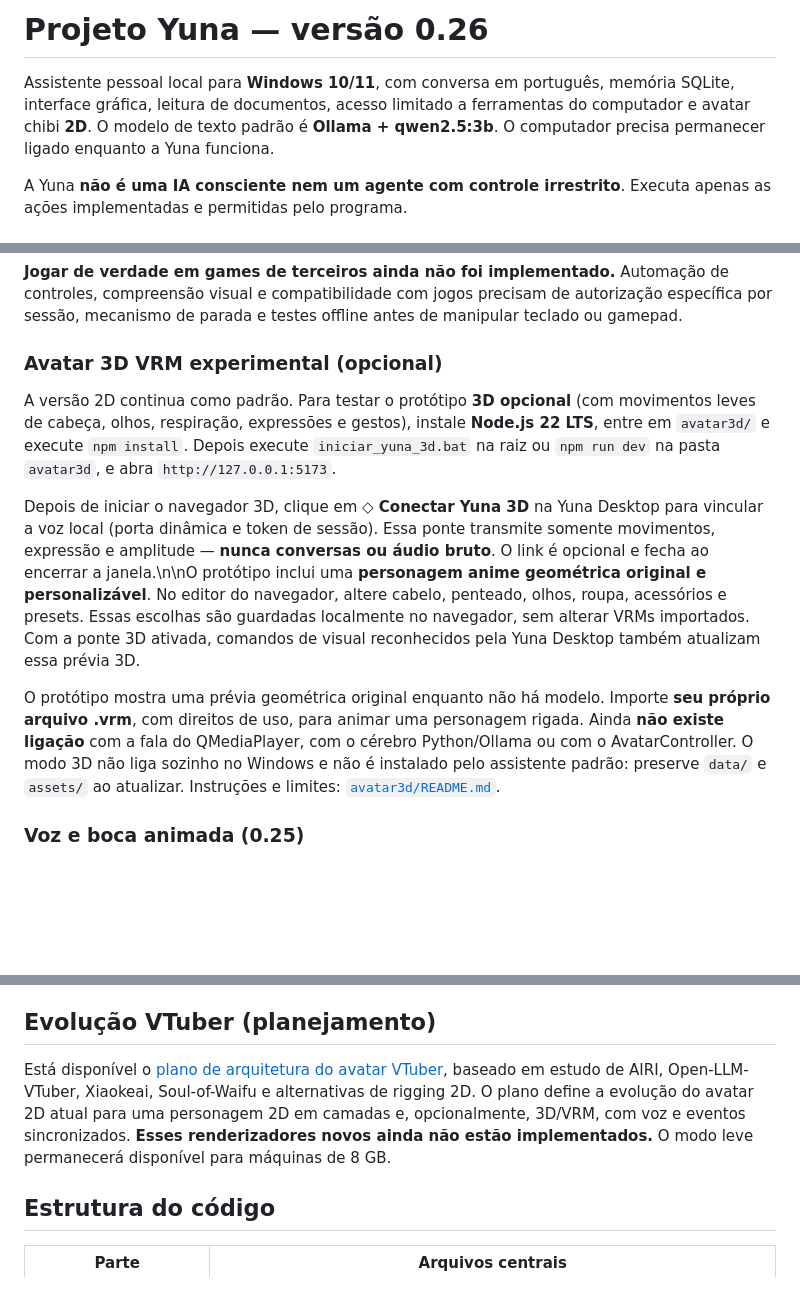
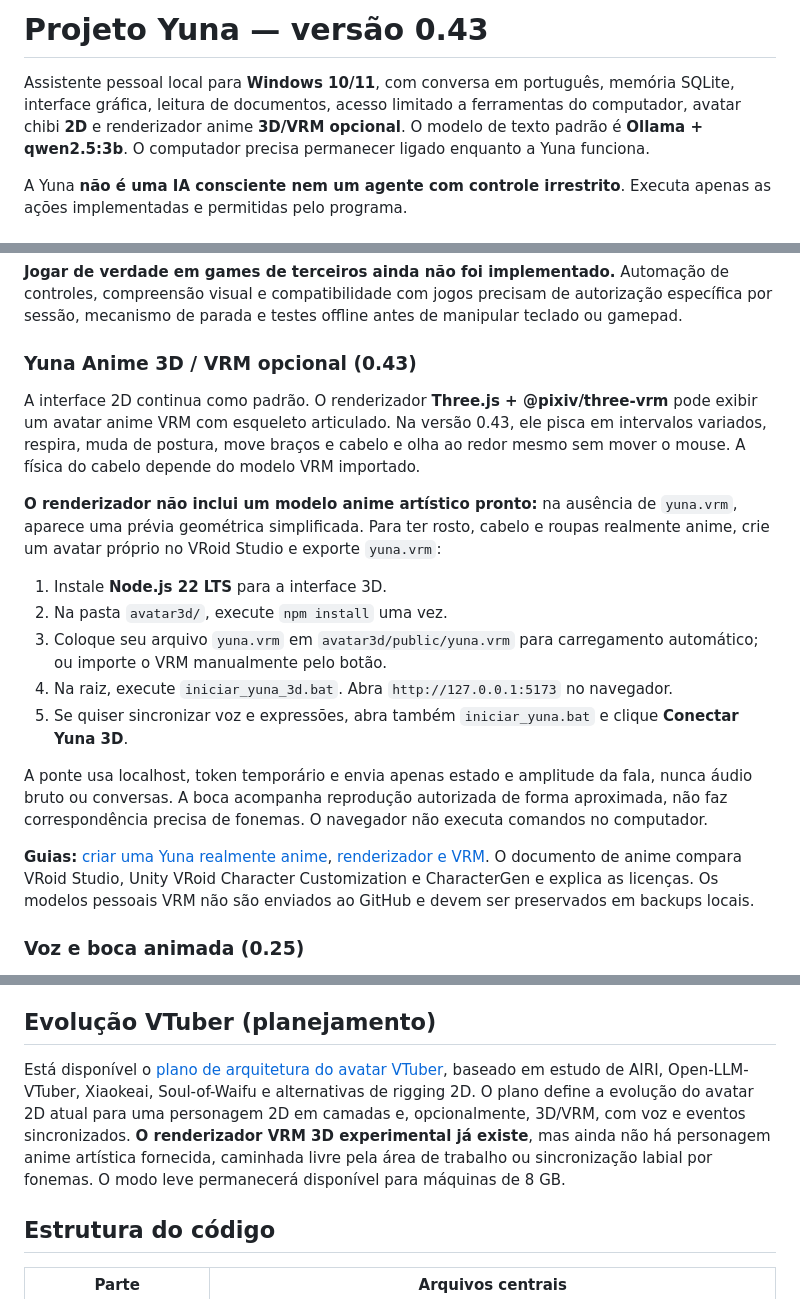
Before and after one commit to SrHenriqueBR/Projeto-Yuna, a Markdown page: README.md, 3 parts joined by grey strips. GitHub-like rendering; blank space fills up the shorter version.

Commit message:
docs: atualizar README para Yuna 0.43 e instruções reais do avatar anime

```diff
--- a/README.md
+++ b/README.md
@@ -1,6 +1,6 @@
-# Projeto Yuna — versão 0.26
+# Projeto Yuna — versão 0.43
 
-Assistente pessoal local para **Windows 10/11**, com conversa em português, memória SQLite, interface gráfica, leitura de documentos, acesso limitado a ferramentas do computador e avatar chibi **2D**. O modelo de texto padrão é **Ollama + qwen2.5:3b**. O computador precisa permanecer ligado enquanto a Yuna funciona.
+Assistente pessoal local para **Windows 10/11**, com conversa em português, memória SQLite, interface gráfica, leitura de documentos, acesso limitado a ferramentas do computador, avatar chibi **2D** e renderizador anime **3D/VRM opcional**. O modelo de texto padrão é **Ollama + qwen2.5:3b**. O computador precisa permanecer ligado enquanto a Yuna funciona.
 
 A Yuna **não é uma IA consciente nem um agente com controle irrestrito**. Executa apenas as ações implementadas e permitidas pelo programa.
 
@@ -207,27 +207,38 @@ Automação de controles, compreensão visual e compatibilidade com jogos
 precisam de autorização específica por sessão, mecanismo de parada e
 testes offline antes de manipular teclado ou gamepad.
 
-### Avatar 3D VRM experimental (opcional)
+### Yuna Anime 3D / VRM opcional (0.43)
 
-A versão 2D continua como padrão. Para testar o protótipo **3D opcional**
-(com movimentos leves de cabeça, olhos, respiração, expressões e gestos),
-instale **Node.js 22 LTS**, entre em `avatar3d/` e execute `npm install`.
-Depois execute `iniciar_yuna_3d.bat` na raiz ou `npm run dev`
-na pasta `avatar3d`, e abra `http://127.0.0.1:5173`.
+A interface 2D continua como padrão. O renderizador **Three.js +
+@pixiv/three-vrm** pode exibir um avatar anime VRM com esqueleto articulado.
+Na versão 0.43, ele pisca em intervalos variados, respira, muda de
+postura, move braços e cabelo e olha ao redor mesmo sem mover o mouse.
+A física do cabelo depende do modelo VRM importado.
 
-Depois de iniciar o navegador 3D, clique em **◇ Conectar Yuna 3D** na Yuna Desktop para vincular a voz local (porta dinâmica e token de sessão). Essa ponte transmite somente movimentos, expressão e amplitude — **nunca conversas ou áudio bruto**. O link é opcional e fecha ao encerrar a janela.\n\nO protótipo inclui uma **personagem anime geométrica original e personalizável**.
-No editor do navegador, altere cabelo, penteado, olhos, roupa, acessórios
-e presets. Essas escolhas são guardadas localmente no navegador, sem
-alterar VRMs importados. Com a ponte 3D ativada, comandos de visual
-reconhecidos pela Yuna Desktop também atualizam essa prévia 3D.
+**O renderizador não inclui um modelo anime artístico pronto:** na
+ausência de `yuna.vrm`, aparece uma prévia geométrica simplificada.
+Para ter rosto, cabelo e roupas realmente anime, crie um avatar
+próprio no VRoid Studio e exporte `yuna.vrm`:
 
-O protótipo mostra uma prévia geométrica original enquanto não há modelo.
-Importe **seu próprio arquivo .vrm**, com direitos de uso, para animar
-uma personagem rigada. Ainda **não existe ligação** com a fala do
-QMediaPlayer, com o cérebro Python/Ollama ou com o AvatarController.
-O modo 3D não liga sozinho no Windows e não é instalado pelo assistente
-padrão: preserve `data/` e `assets/` ao atualizar. Instruções e limites:
-[`avatar3d/README.md`](avatar3d/README.md).
+1. Instale **Node.js 22 LTS** para a interface 3D.
+2. Na pasta `avatar3d/`, execute `npm install` uma vez.
+3. Coloque seu arquivo `yuna.vrm` em `avatar3d/public/yuna.vrm`
+   para carregamento automático; ou importe o VRM manualmente pelo botão.
+4. Na raiz, execute `iniciar_yuna_3d.bat`. Abra
+   `http://127.0.0.1:5173` no navegador.
+5. Se quiser sincronizar voz e expressões, abra também
+   `iniciar_yuna.bat` e clique **Conectar Yuna 3D**.
+
+A ponte usa localhost, token temporário e envia apenas estado e amplitude
+da fala, nunca áudio bruto ou conversas. A boca acompanha reprodução
+autorizada de forma aproximada, não faz correspondência precisa de
+fonemas. O navegador não executa comandos no computador.
+
+**Guias:** [criar uma Yuna realmente anime](docs/COMO_CRIAR_YUNA_ANIME.md),
+[renderizador e VRM](avatar3d/README.md). O documento de anime compara
+VRoid Studio, Unity VRoid Character Customization e CharacterGen e
+explica as licenças. Os modelos pessoais VRM não são enviados ao
+GitHub e devem ser preservados em backups locais.
 
 ### Voz e boca animada (0.25)
 
@@ -264,7 +275,10 @@ Serviços externos têm políticas, disponibilidade e limites próprios. Use var
 
 ## Evolução VTuber (planejamento)
 
-Está disponível o [plano de arquitetura do avatar VTuber](docs/PLANO_AVATAR_VTUBER.md), baseado em estudo de AIRI, Open-LLM-VTuber, Xiaokeai, Soul-of-Waifu e alternativas de rigging 2D. O plano define a evolução do avatar 2D atual para uma personagem 2D em camadas e, opcionalmente, 3D/VRM, com voz e eventos sincronizados. **Esses renderizadores novos ainda não estão implementados.** O modo leve permanecerá disponível para máquinas de 8 GB.
+Está disponível o [plano de arquitetura do avatar VTuber](docs/PLANO_AVATAR_VTUBER.md), baseado em estudo de AIRI, Open-LLM-VTuber, Xiaokeai, Soul-of-Waifu e alternativas de rigging 2D. O plano define a evolução do avatar 2D atual para uma personagem 2D em camadas e, opcionalmente, 3D/VRM, com voz e eventos sincronizados. **O renderizador VRM 3D experimental já existe**, mas ainda não há personagem
+anime artística fornecida, caminhada livre pela área de trabalho ou
+sincronização labial por fonemas. O modo leve permanecerá disponível para
+máquinas de 8 GB.
 
 ## Estrutura do código
 
```
